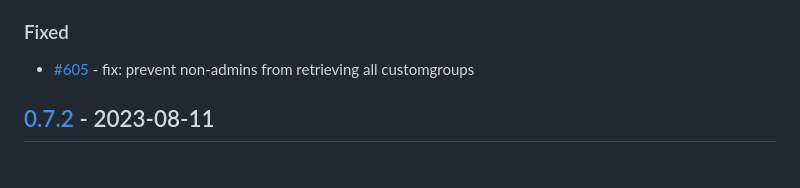
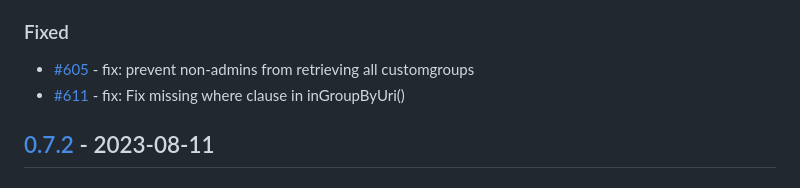
Before and after one commit to owncloud/customgroups, a Markdown page: CHANGELOG.md, the part around the change. GitHub-like rendering.

Commit message:
update changelog to include 611

```diff
--- a/CHANGELOG.md
+++ b/CHANGELOG.md
@@ -12,6 +12,7 @@ The format is based on [Keep a Changelog](http://keepachangelog.com/en/1.0.0/).
 ### Fixed
 
  - [#605](https://github.com/owncloud/customgroups/pull/605) - fix: prevent non-admins from retrieving all customgroups
+ - [#611](https://github.com/owncloud/customgroups/pull/611) - fix: Fix missing where clause in inGroupByUri()
 
 
 ## [0.7.2] - 2023-08-11
```
